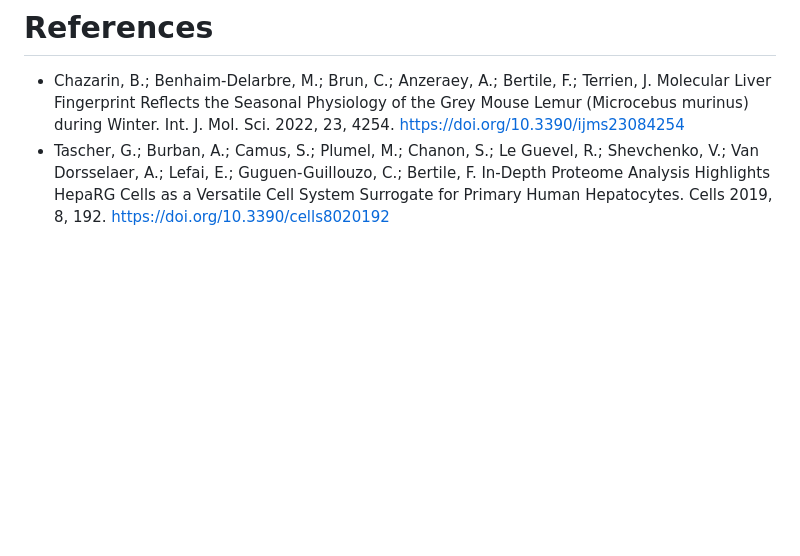
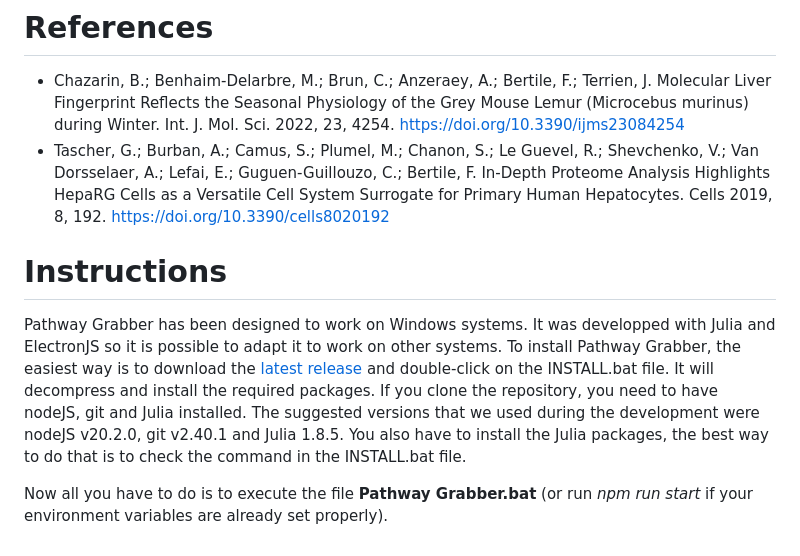
Before and after one commit to LSMBO/Pathway-Grabber, a Markdown page: README.md, the part around the change. Drawn GitHub-style; blank space fills up the shorter version.

```diff
--- a/README.md
+++ b/README.md
@@ -20,3 +20,11 @@ Pathway Grabber is a user-friendly tool for biologists and proteomists, helping
 
 * Chazarin, B.; Benhaim-Delarbre, M.; Brun, C.; Anzeraey, A.; Bertile, F.; Terrien, J. Molecular Liver Fingerprint Reflects the Seasonal Physiology of the Grey Mouse Lemur (Microcebus murinus) during Winter. Int. J. Mol. Sci. 2022, 23, 4254. https://doi.org/10.3390/ijms23084254
 * Tascher, G.; Burban, A.; Camus, S.; Plumel, M.; Chanon, S.; Le Guevel, R.; Shevchenko, V.; Van Dorsselaer, A.; Lefai, E.; Guguen-Guillouzo, C.; Bertile, F. In-Depth Proteome Analysis Highlights HepaRG Cells as a Versatile Cell System Surrogate for Primary Human Hepatocytes. Cells 2019, 8, 192. https://doi.org/10.3390/cells8020192
+
+# Instructions
+
+Pathway Grabber has been designed to work on Windows systems. It was developped with Julia and ElectronJS so it is possible to adapt it to work on other systems.
+To install Pathway Grabber, the easiest way is to download the [latest release](https://github.com/LSMBO/Pathway-Grabber/releases/latest) and double-click on the INSTALL.bat file. It will decompress and install the required packages.
+If you clone the repository, you need to have nodeJS, git and Julia installed. The suggested versions that we used during the development were nodeJS v20.2.0, git v2.40.1 and Julia 1.8.5. You also have to install the Julia packages, the best way to do that is to check the command in the INSTALL.bat file.
+
+Now all you have to do is to execute the file **Pathway Grabber.bat** (or run *npm run start* if your environment variables are already set properly).
```
